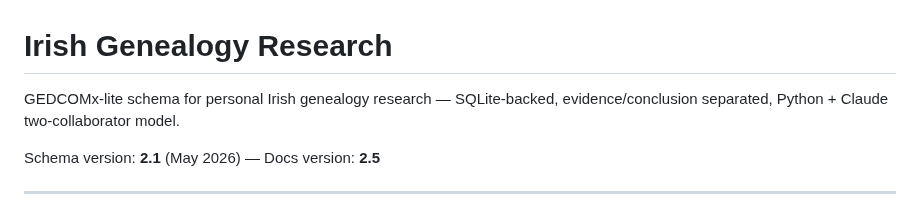
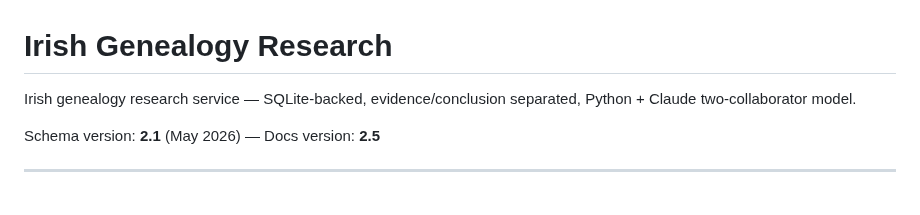
Before and after one commit to mjsmulligan/irish-genealogy-research, a Markdown page: README.md, the part around the change. Rendered like a GitHub page.

```diff
--- a/README.md
+++ b/README.md
@@ -1,6 +1,6 @@
 # Irish Genealogy Research
 
-GEDCOMx-lite schema for personal Irish genealogy research — SQLite-backed, evidence/conclusion separated, Python + Claude two-collaborator model.
+Irish genealogy research service — SQLite-backed, evidence/conclusion separated, Python + Claude two-collaborator model.
 
 Schema version: **2.1** (May 2026) — Docs version: **2.5**
 
```
